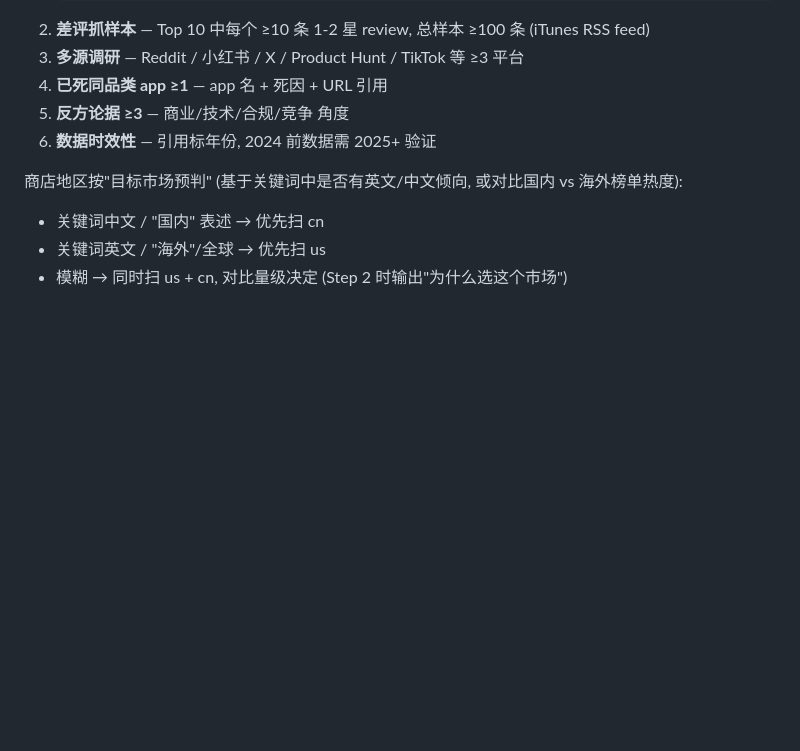
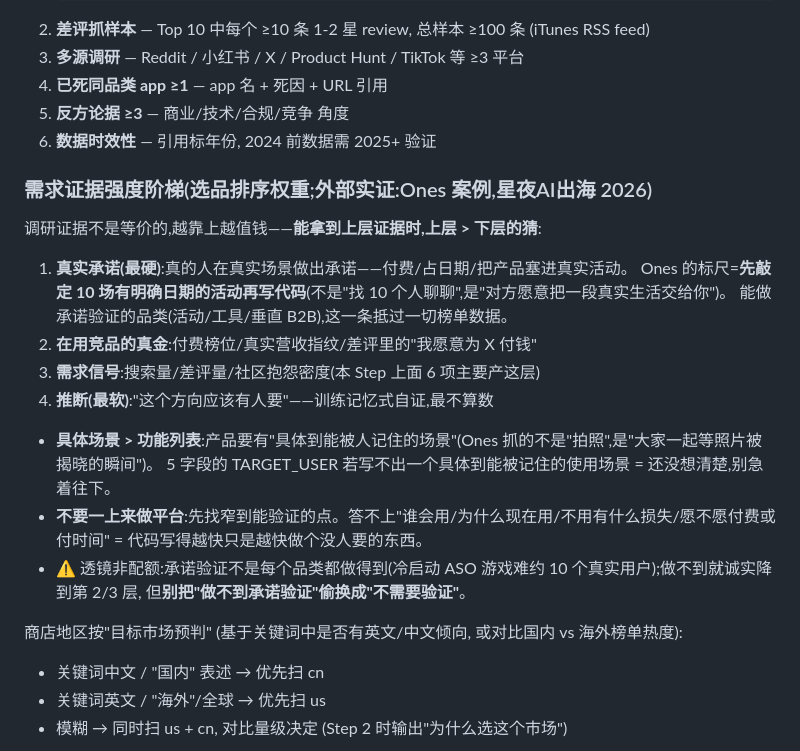
Before and after one commit to xmasdong/app-factory, a Markdown page: skills/discover/SKILL.md, the part around the change. GitHub-like rendering; blank space fills up the shorter version.

Commit message:
discover 补需求证据强度阶梯(Ones 案例 83天月入2万刀,星夜AI出海 2026)
核心=证据不等价:真实承诺(占日期/付费/塞进真实活动)>在用竞品真金>需求信号(搜索/差评)>推断。
能拿承诺时上层>下层猜——Ones 标尺=先敲定10场有明确日期的活动再写代码。
另收:具体场景>功能列表(抓'一起等照片揭晓的瞬间'非'拍照');不要一上来做平台先找窄验证点;
设计留taste给人(呼应build-constraints)。透镜非配额:冷启动游戏难约真实用户就诚实降层,
但别把'做不到承诺验证'偷换成'不需要验证'。

Co-Authored-By: Claude Fable 5 <noreply@anthropic.com>
Claude-Session: https://claude.ai/code/session_016gwRGNXSn6oBw2ZmMSPFXj

```diff
--- a/skills/discover/SKILL.md
+++ b/skills/discover/SKILL.md
@@ -112,6 +112,24 @@ fi
 4. **已死同品类 app ≥1** — app 名 + 死因 + URL 引用
 5. **反方论据 ≥3** — 商业/技术/合规/竞争 角度
 6. **数据时效性** — 引用标年份, 2024 前数据需 2025+ 验证
+
+### 需求证据强度阶梯(选品排序权重;外部实证:Ones 案例,星夜AI出海 2026)
+
+调研证据不是等价的,越靠上越值钱——**能拿到上层证据时,上层 > 下层的猜**:
+
+1. **真实承诺(最硬)**:真的人在真实场景做出承诺——付费/占日期/把产品塞进真实活动。
+   Ones 的标尺=**先敲定 10 场有明确日期的活动再写代码**(不是"找 10 个人聊聊",是"对方愿意把一段真实生活交给你")。
+   能做承诺验证的品类(活动/工具/垂直 B2B),这一条抵过一切榜单数据。
+2. **在用竞品的真金**:付费榜位/真实营收指纹/差评里的"我愿意为 X 付钱"
+3. **需求信号**:搜索量/差评量/社区抱怨密度(本 Step 上面 6 项主要产这层)
+4. **推断(最软)**:"这个方向应该有人要"——训练记忆式自证,最不算数
+
+- **具体场景 > 功能列表**:产品要有"具体到能被人记住的场景"(Ones 抓的不是"拍照",是"大家一起等照片被揭晓的瞬间")。
+  5 字段的 TARGET_USER 若写不出一个具体到能被记住的使用场景 = 还没想清楚,别急着往下。
+- **不要一上来做平台**:先找窄到能验证的点。答不上"谁会用/为什么现在用/不用有什么损失/愿不愿付费或付时间"
+  = 代码写得越快只是越快做个没人要的东西。
+- ⚠️ 透镜非配额:承诺验证不是每个品类都做得到(冷启动 ASO 游戏难约 10 个真实用户);做不到就诚实降到第 2/3 层,
+  但**别把"做不到承诺验证"偷换成"不需要验证"**。
 
 商店地区按"目标市场预判" (基于关键词中是否有英文/中文倾向, 或对比国内 vs 海外榜单热度):
 - 关键词中文 / "国内" 表述 → 优先扫 cn
```
